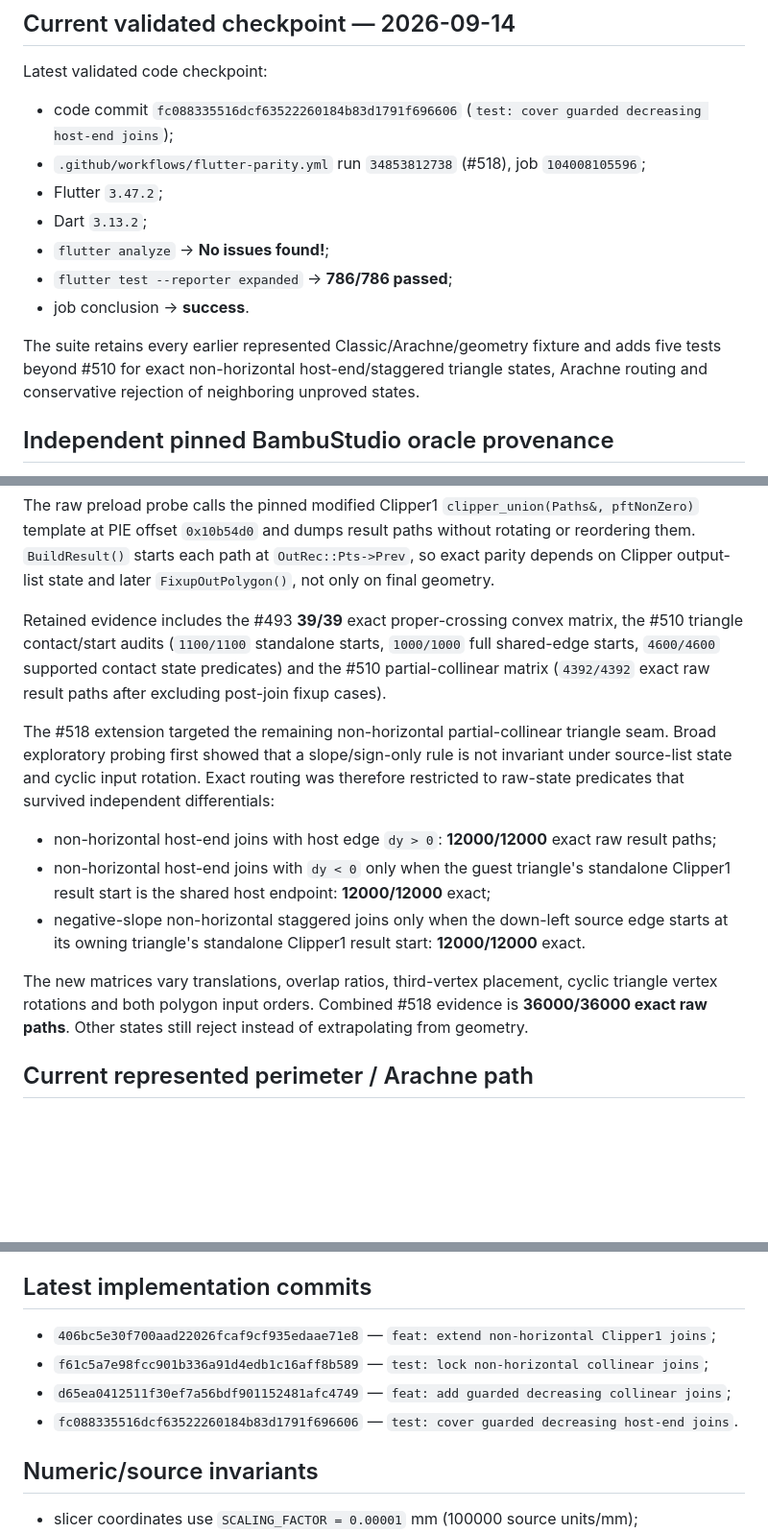
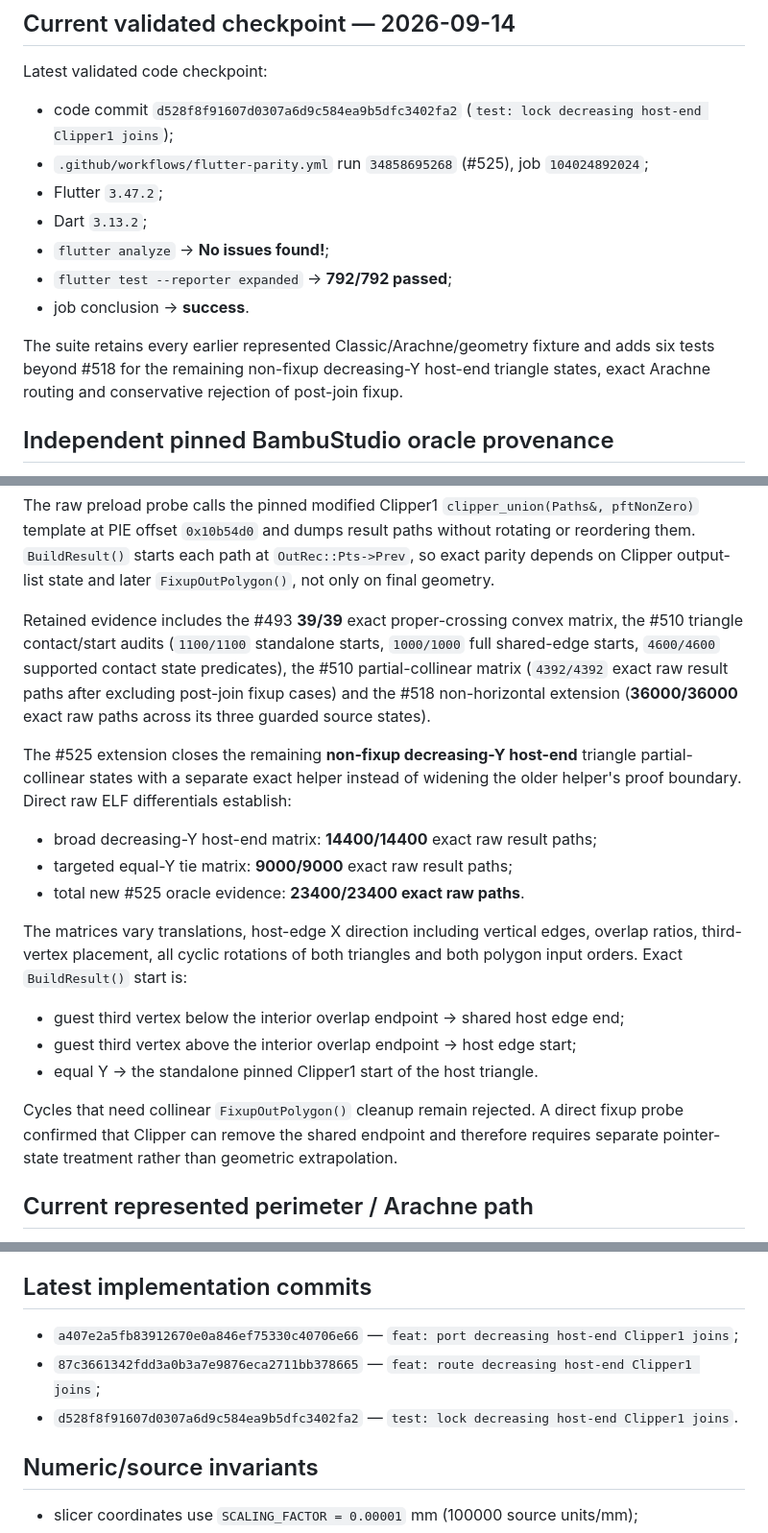
Before and after one commit to Bavk/QidiNewMorrax, a Markdown page: docs/HANDOFF.md, 3 parts joined by grey strips. Shown at 96% size. Rendered like a GitHub page; blank space fills up the shorter version.

Commit message:
docs: hand off decreasing host-end Clipper1 joins

```diff
--- a/docs/HANDOFF.md
+++ b/docs/HANDOFF.md
@@ -16,15 +16,15 @@ Do not infer completion from visual similarity, compilation or common-case tests
 
 Latest validated code checkpoint:
 
-- code commit `fc088335516dcf63522260184b83d1791f696606` (`test: cover guarded decreasing host-end joins`);
-- `.github/workflows/flutter-parity.yml` run `34853812738` (#518), job `104008105596`;
+- code commit `d528f8f91607d0307a6d9c584ea9b5dfc3402fa2` (`test: lock decreasing host-end Clipper1 joins`);
+- `.github/workflows/flutter-parity.yml` run `34858695268` (#525), job `104024892024`;
 - Flutter `3.47.2`;
 - Dart `3.13.2`;
 - `flutter analyze` → **No issues found!**;
-- `flutter test --reporter expanded` → **786/786 passed**;
+- `flutter test --reporter expanded` → **792/792 passed**;
 - job conclusion → **success**.
 
-The suite retains every earlier represented Classic/Arachne/geometry fixture and adds five tests beyond #510 for exact non-horizontal host-end/staggered triangle states, Arachne routing and conservative rejection of neighboring unproved states.
+The suite retains every earlier represented Classic/Arachne/geometry fixture and adds six tests beyond #518 for the remaining non-fixup decreasing-Y host-end triangle states, exact Arachne routing and conservative rejection of post-join fixup.
 
 ## Independent pinned BambuStudio oracle provenance
 
@@ -40,15 +40,21 @@ Process and Clipper1 evidence comes from the **actual upstream compiled binary a
 
 The raw preload probe calls the pinned modified Clipper1 `clipper_union(Paths&, pftNonZero)` template at PIE offset `0x10b54d0` and dumps result paths without rotating or reordering them. `BuildResult()` starts each path at `OutRec::Pts->Prev`, so exact parity depends on Clipper output-list state and later `FixupOutPolygon()`, not only on final geometry.
 
-Retained evidence includes the #493 **39/39** exact proper-crossing convex matrix, the #510 triangle contact/start audits (`1100/1100` standalone starts, `1000/1000` full shared-edge starts, `4600/4600` supported contact state predicates) and the #510 partial-collinear matrix (`4392/4392` exact raw result paths after excluding post-join fixup cases).
+Retained evidence includes the #493 **39/39** exact proper-crossing convex matrix, the #510 triangle contact/start audits (`1100/1100` standalone starts, `1000/1000` full shared-edge starts, `4600/4600` supported contact state predicates), the #510 partial-collinear matrix (`4392/4392` exact raw result paths after excluding post-join fixup cases) and the #518 non-horizontal extension (**36000/36000** exact raw paths across its three guarded source states).
 
-The #518 extension targeted the remaining non-horizontal partial-collinear triangle seam. Broad exploratory probing first showed that a slope/sign-only rule is not invariant under source-list state and cyclic input rotation. Exact routing was therefore restricted to raw-state predicates that survived independent differentials:
+The #525 extension closes the remaining **non-fixup decreasing-Y host-end** triangle partial-collinear states with a separate exact helper instead of widening the older helper's proof boundary. Direct raw ELF differentials establish:
 
-- non-horizontal host-end joins with host edge `dy > 0`: **12000/12000** exact raw result paths;
-- non-horizontal host-end joins with `dy < 0` only when the guest triangle's standalone Clipper1 result start is the shared host endpoint: **12000/12000** exact;
-- negative-slope non-horizontal staggered joins only when the down-left source edge starts at its owning triangle's standalone Clipper1 result start: **12000/12000** exact.
+- broad decreasing-Y host-end matrix: **14400/14400** exact raw result paths;
+- targeted equal-Y tie matrix: **9000/9000** exact raw result paths;
+- total new #525 oracle evidence: **23400/23400 exact raw paths**.
 
-The new matrices vary translations, overlap ratios, third-vertex placement, cyclic triangle vertex rotations and both polygon input orders. Combined #518 evidence is **36000/36000 exact raw paths**. Other states still reject instead of extrapolating from geometry.
+The matrices vary translations, host-edge X direction including vertical edges, overlap ratios, third-vertex placement, all cyclic rotations of both triangles and both polygon input orders. Exact `BuildResult()` start is:
+
+- guest third vertex below the interior overlap endpoint → shared host edge end;
+- guest third vertex above the interior overlap endpoint → host edge start;
+- equal Y → the standalone pinned Clipper1 start of the host triangle.
+
+Cycles that need collinear `FixupOutPolygon()` cleanup remain rejected. A direct fixup probe confirmed that Clipper can remove the shared endpoint and therefore requires separate pointer-state treatment rather than geometric extrapolation.
 
 ## Current represented perimeter / Arachne path
 
@@ -91,10 +97,9 @@ Continue in source/dependency order:
 
 ## Latest implementation commits
 
-- `406bc5e30f700aad22026fcaf9cf935edaae71e8` — `feat: extend non-horizontal Clipper1 joins`;
-- `f61c5a7e98fcc901b336a91d4edb1c16aff8b589` — `test: lock non-horizontal collinear joins`;
-- `d65ea0412511f30ef7a56bdf901152481afc4749` — `feat: add guarded decreasing collinear joins`;
-- `fc088335516dcf63522260184b83d1791f696606` — `test: cover guarded decreasing host-end joins`.
+- `a407e2a5fb83912670e0a846ef75330c40706e66` — `feat: port decreasing host-end Clipper1 joins`;
+- `87c3661342fdd3a0b3a7e9876eca2711bb378665` — `feat: route decreasing host-end Clipper1 joins`;
+- `d528f8f91607d0307a6d9c584ea9b5dfc3402fa2` — `test: lock decreasing host-end Clipper1 joins`.
 
 ## Numeric/source invariants
 
```
Also changed, not shown: other parts of docs/HANDOFF.md (+3 -3 lines).
